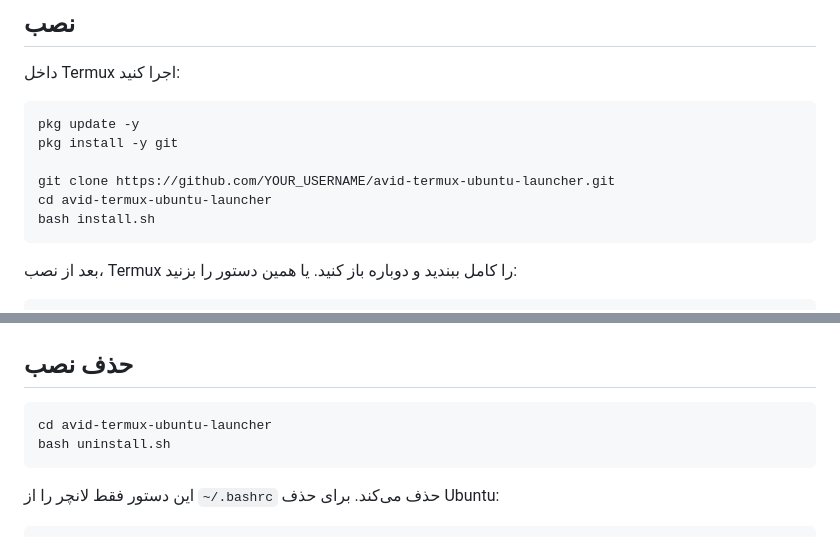
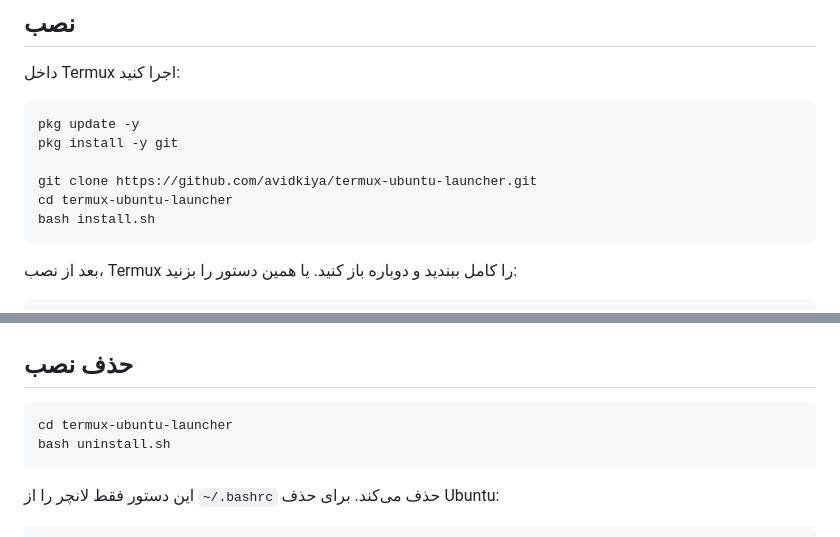
Before and after one commit to AvidKiya/Termux-Ubuntu-Launcher, a Markdown page: docs/README.fa.md, 2 parts joined by grey strips. Drawn GitHub-style.

````diff
--- a/docs/README.fa.md
+++ b/docs/README.fa.md
@@ -29,8 +29,8 @@
 pkg update -y
 pkg install -y git
 
-git clone https://github.com/YOUR_USERNAME/avid-termux-ubuntu-launcher.git
-cd avid-termux-ubuntu-launcher
+git clone https://github.com/avidkiya/termux-ubuntu-launcher.git
+cd termux-ubuntu-launcher
 bash install.sh
 ```
 
@@ -106,7 +106,7 @@ AK_AUTO_FISH_AFTER_TERMUX="1"
 ## حذف نصب
 
 ```bash
-cd avid-termux-ubuntu-launcher
+cd termux-ubuntu-launcher
 bash uninstall.sh
 ```
 
````
